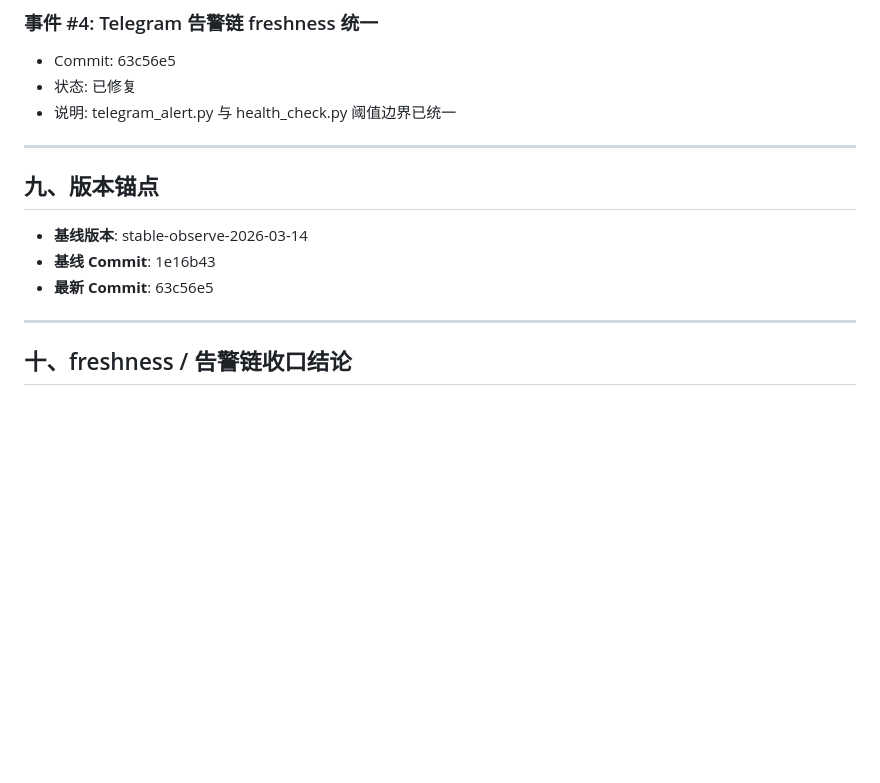
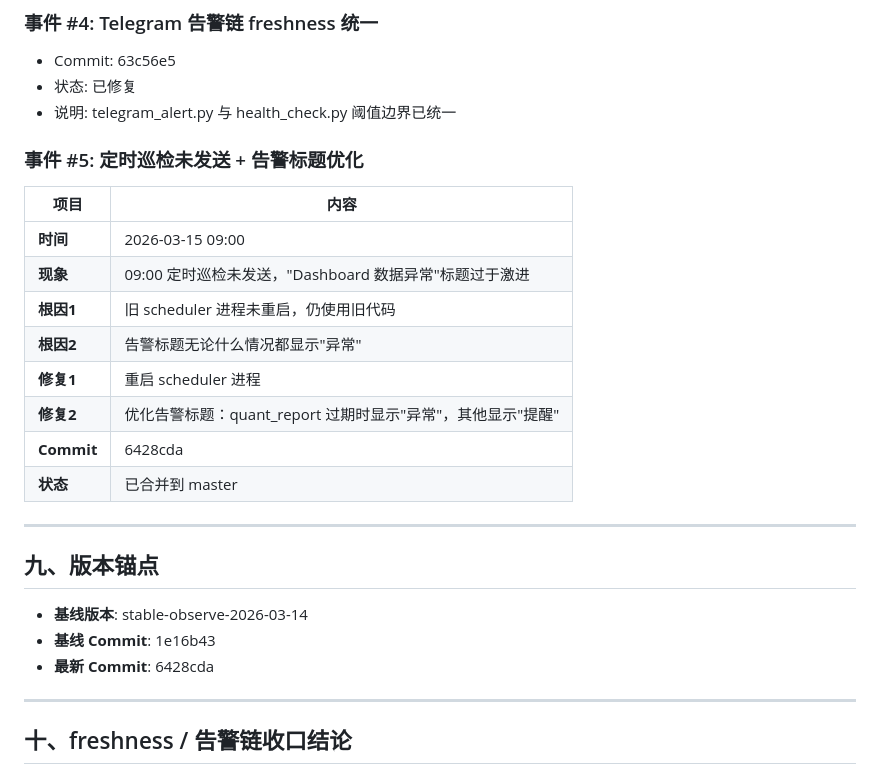
Before and after one commit to superlorei-debug/oc-skills, a Markdown page: OBSERVATION_BASELINE.md, the part around the change. Rendered like a GitHub page; blank space fills up the shorter version.

Commit message:
docs: 归档定时巡检和告警标题修复事件

```diff
--- a/OBSERVATION_BASELINE.md
+++ b/OBSERVATION_BASELINE.md
@@ -134,13 +134,26 @@
 - 状态: 已修复
 - 说明: telegram_alert.py 与 health_check.py 阈值边界已统一
 
+### 事件 #5: 定时巡检未发送 + 告警标题优化
+
+| 项目 | 内容 |
+|------|------|
+| **时间** | 2026-03-15 09:00 |
+| **现象** | 09:00 定时巡检未发送，"Dashboard 数据异常"标题过于激进 |
+| **根因1** | 旧 scheduler 进程未重启，仍使用旧代码 |
+| **根因2** | 告警标题无论什么情况都显示"异常" |
+| **修复1** | 重启 scheduler 进程 |
+| **修复2** | 优化告警标题：quant_report 过期时显示"异常"，其他显示"提醒" |
+| **Commit** | 6428cda |
+| **状态** | 已合并到 master |
+
 ---
 
 ## 九、版本锚点
 
 - **基线版本**: stable-observe-2026-03-14
 - **基线 Commit**: 1e16b43
-- **最新 Commit**: 63c56e5
+- **最新 Commit**: 6428cda
 
 ---
 
```
